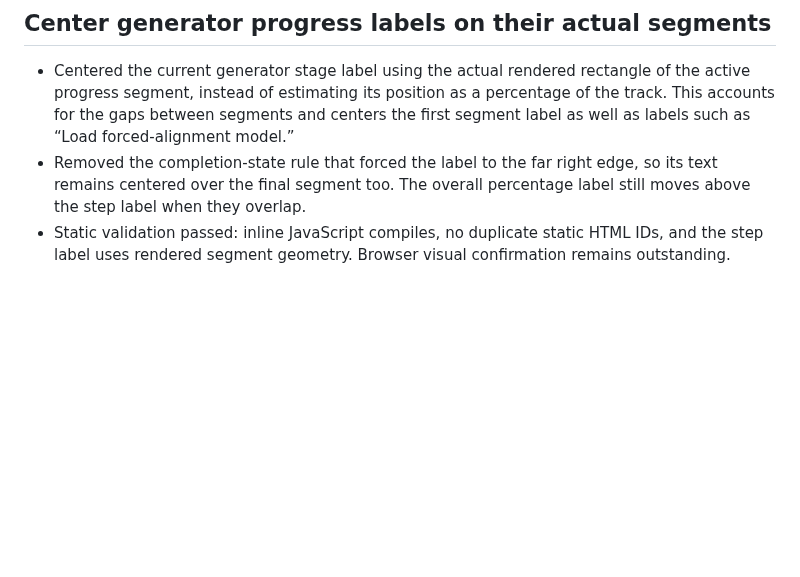
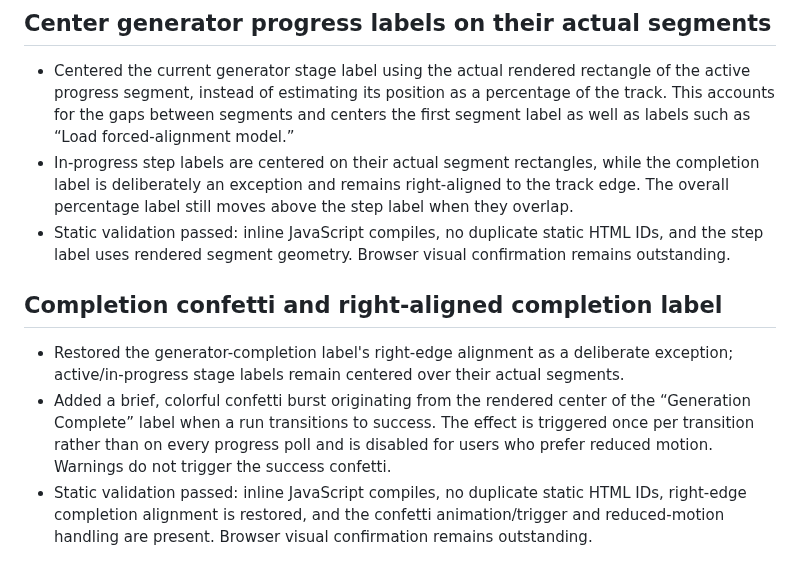
Before and after one commit to MattTheBanana/savant, a Markdown page: HANDOVER.md, the part around the change. Drawn GitHub-style; blank space fills up the shorter version.

Commit message:
Document completion label exception and confetti effect

```diff
--- a/HANDOVER.md
+++ b/HANDOVER.md
@@ -300,5 +300,11 @@ User-specific collaboration guidance:
 ## Center generator progress labels on their actual segments
 
 - Centered the current generator stage label using the actual rendered rectangle of the active progress segment, instead of estimating its position as a percentage of the track. This accounts for the gaps between segments and centers the first segment label as well as labels such as “Load forced-alignment model.”
-- Removed the completion-state rule that forced the label to the far right edge, so its text remains centered over the final segment too. The overall percentage label still moves above the step label when they overlap.
+- In-progress step labels are centered on their actual segment rectangles, while the completion label is deliberately an exception and remains right-aligned to the track edge. The overall percentage label still moves above the step label when they overlap.
 - Static validation passed: inline JavaScript compiles, no duplicate static HTML IDs, and the step label uses rendered segment geometry. Browser visual confirmation remains outstanding.
+
+## Completion confetti and right-aligned completion label
+
+- Restored the generator-completion label's right-edge alignment as a deliberate exception; active/in-progress stage labels remain centered over their actual segments.
+- Added a brief, colorful confetti burst originating from the rendered center of the “Generation Complete” label when a run transitions to success. The effect is triggered once per transition rather than on every progress poll and is disabled for users who prefer reduced motion. Warnings do not trigger the success confetti.
+- Static validation passed: inline JavaScript compiles, no duplicate static HTML IDs, right-edge completion alignment is restored, and the confetti animation/trigger and reduced-motion handling are present. Browser visual confirmation remains outstanding.
```
